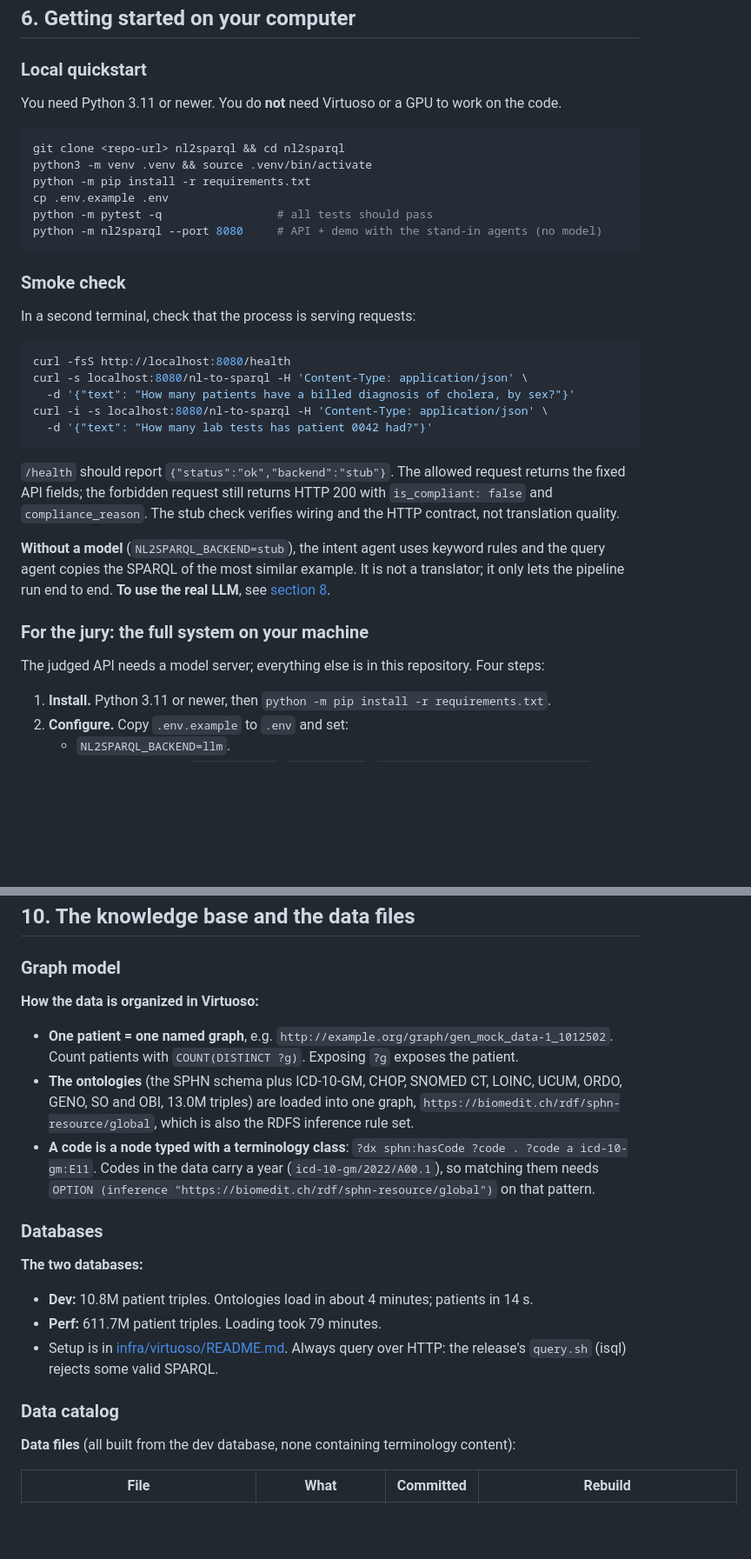
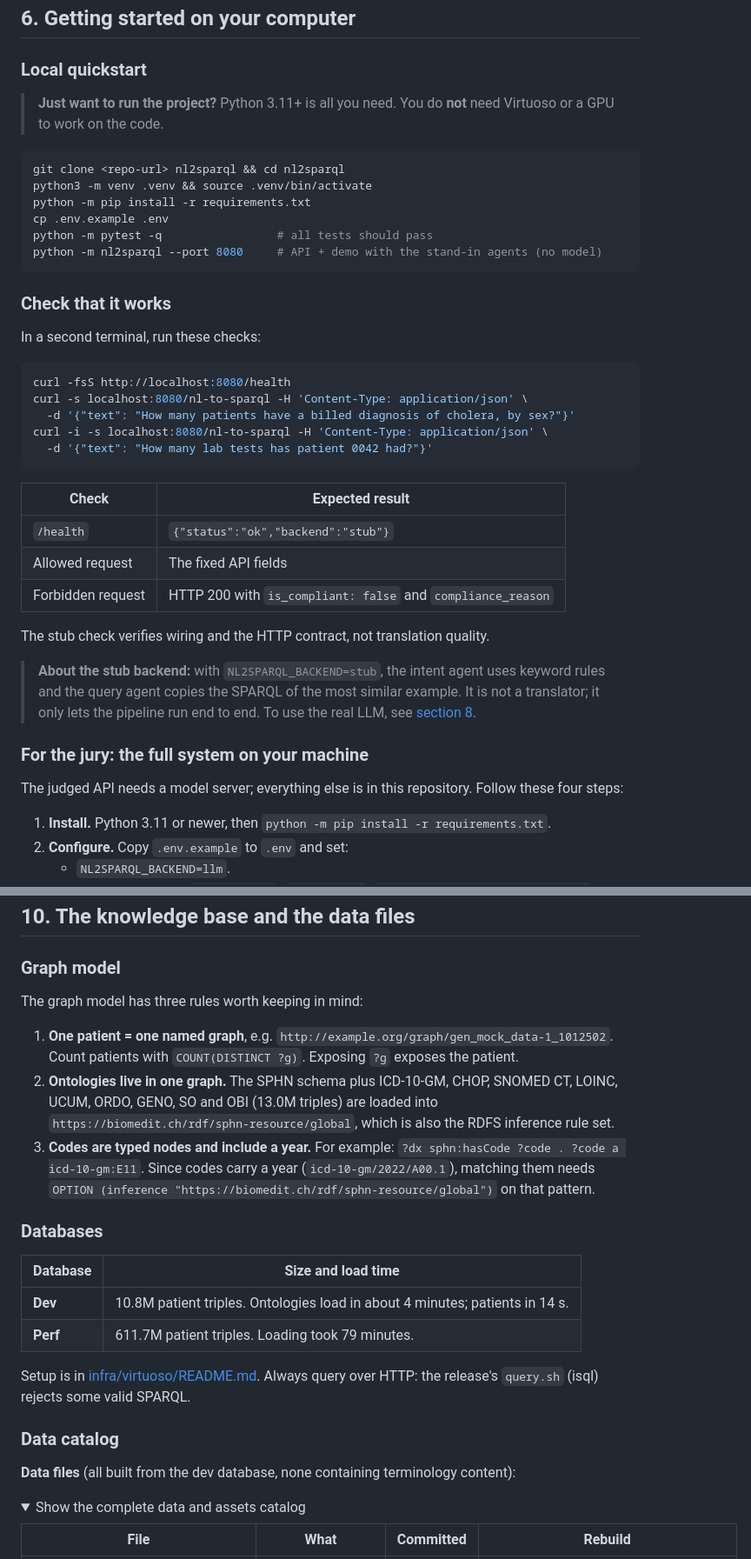
Before and after one commit to neural-wave/ch-EpsilonDev, a Markdown page: README.md, 2 parts joined by grey strips. Shown at 87% size. Rendered like a GitHub page; blank space fills up the shorter version.

````diff
--- a/README.md
+++ b/README.md
@@ -276,7 +317,7 @@ nl2sparql/
 
 ### Local quickstart
 
-You need Python 3.11 or newer. You do **not** need Virtuoso or a GPU to work on the code.
+> **Just want to run the project?** Python 3.11+ is all you need. You do **not** need Virtuoso or a GPU to work on the code.
 
 ```bash
 git clone <repo-url> nl2sparql && cd nl2sparql
@@ -287,9 +328,9 @@ python -m pytest -q                 # all tests should pass
 python -m nl2sparql --port 8080     # API + demo with the stand-in agents (no model)
 ```
 
-### Smoke check
+### Check that it works
 
-In a second terminal, check that the process is serving requests:
+In a second terminal, run these checks:
 
 ```bash
 curl -fsS http://localhost:8080/health
@@ -299,13 +340,19 @@ curl -i -s localhost:8080/nl-to-sparql -H 'Content-Type: application/json' \
   -d '{"text": "How many lab tests has patient 0042 had?"}'
 ```
 
-`/health` should report `{"status":"ok","backend":"stub"}`. The allowed request returns the fixed API fields; the forbidden request still returns HTTP 200 with `is_compliant: false` and `compliance_reason`. The stub check verifies wiring and the HTTP contract, not translation quality.
+| Check | Expected result |
+|---|---|
+| `/health` | `{"status":"ok","backend":"stub"}` |
+| Allowed request | The fixed API fields |
+| Forbidden request | HTTP 200 with `is_compliant: false` and `compliance_reason` |
 
-**Without a model** (`NL2SPARQL_BACKEND=stub`), the intent agent uses keyword rules and the query agent copies the SPARQL of the most similar example. It is not a translator; it only lets the pipeline run end to end. **To use the real LLM**, see [section 8](#8-the-llm-on-the-gpu).
+The stub check verifies wiring and the HTTP contract, not translation quality.
+
+> **About the stub backend:** with `NL2SPARQL_BACKEND=stub`, the intent agent uses keyword rules and the query agent copies the SPARQL of the most similar example. It is not a translator; it only lets the pipeline run end to end. To use the real LLM, see [section 8](#8-the-llm-on-the-gpu).
 
 ### For the jury: the full system on your machine
 
-The judged API needs a model server; everything else is in this repository. Four steps:
+The judged API needs a model server; everything else is in this repository. Follow these four steps:
 
 1. **Install.** Python 3.11 or newer, then `python -m pip install -r requirements.txt`.
 2. **Configure.** Copy `.env.example` to `.env` and set:
@@ -441,23 +499,27 @@ scripts/runbox.sh eval --execute --branch guard/my-fix     # eval with the LLM +
 
 ### Graph model
 
-**How the data is organized in Virtuoso:**
+The graph model has three rules worth keeping in mind:
 
-- **One patient = one named graph**, e.g. `http://example.org/graph/gen_mock_data-1_1012502`. Count patients with `COUNT(DISTINCT ?g)`. Exposing `?g` exposes the patient.
-- **The ontologies** (the SPHN schema plus ICD-10-GM, CHOP, SNOMED CT, LOINC, UCUM, ORDO, GENO, SO and OBI, 13.0M triples) are loaded into one graph, `https://biomedit.ch/rdf/sphn-resource/global`, which is also the RDFS inference rule set.
-- **A code is a node typed with a terminology class**: `?dx sphn:hasCode ?code . ?code a icd-10-gm:E11`. Codes in the data carry a year (`icd-10-gm/2022/A00.1`), so matching them needs `OPTION (inference "https://biomedit.ch/rdf/sphn-resource/global")` on that pattern.
+1. **One patient = one named graph**, e.g. `http://example.org/graph/gen_mock_data-1_1012502`. Count patients with `COUNT(DISTINCT ?g)`. Exposing `?g` exposes the patient.
+2. **Ontologies live in one graph.** The SPHN schema plus ICD-10-GM, CHOP, SNOMED CT, LOINC, UCUM, ORDO, GENO, SO and OBI (13.0M triples) are loaded into `https://biomedit.ch/rdf/sphn-resource/global`, which is also the RDFS inference rule set.
+3. **Codes are typed nodes and include a year.** For example: `?dx sphn:hasCode ?code . ?code a icd-10-gm:E11`. Since codes carry a year (`icd-10-gm/2022/A00.1`), matching them needs `OPTION (inference "https://biomedit.ch/rdf/sphn-resource/global")` on that pattern.
 
 ### Databases
 
-**The two databases:**
+| Database | Size and load time |
+|---|---|
+| **Dev** | 10.8M patient triples. Ontologies load in about 4 minutes; patients in 14 s. |
+| **Perf** | 611.7M patient triples. Loading took 79 minutes. |
 
-- **Dev:** 10.8M patient triples. Ontologies load in about 4 minutes; patients in 14 s.
-- **Perf:** 611.7M patient triples. Loading took 79 minutes.
-- Setup is in [infra/virtuoso/README.md](infra/virtuoso/README.md). Always query over HTTP: the release's `query.sh` (isql) rejects some valid SPARQL.
+Setup is in [infra/virtuoso/README.md](infra/virtuoso/README.md). Always query over HTTP: the release's `query.sh` (isql) rejects some valid SPARQL.
 
 ### Data catalog
 
 **Data files** (all built from the dev database, none containing terminology content):
+
+<details open>
+<summary>Show the complete data and assets catalog</summary>
 
 | File | What | Committed | Rebuild |
 |---|---|---|---|
````
Also changed, not shown: other parts of README.md (+108 -42 lines).
